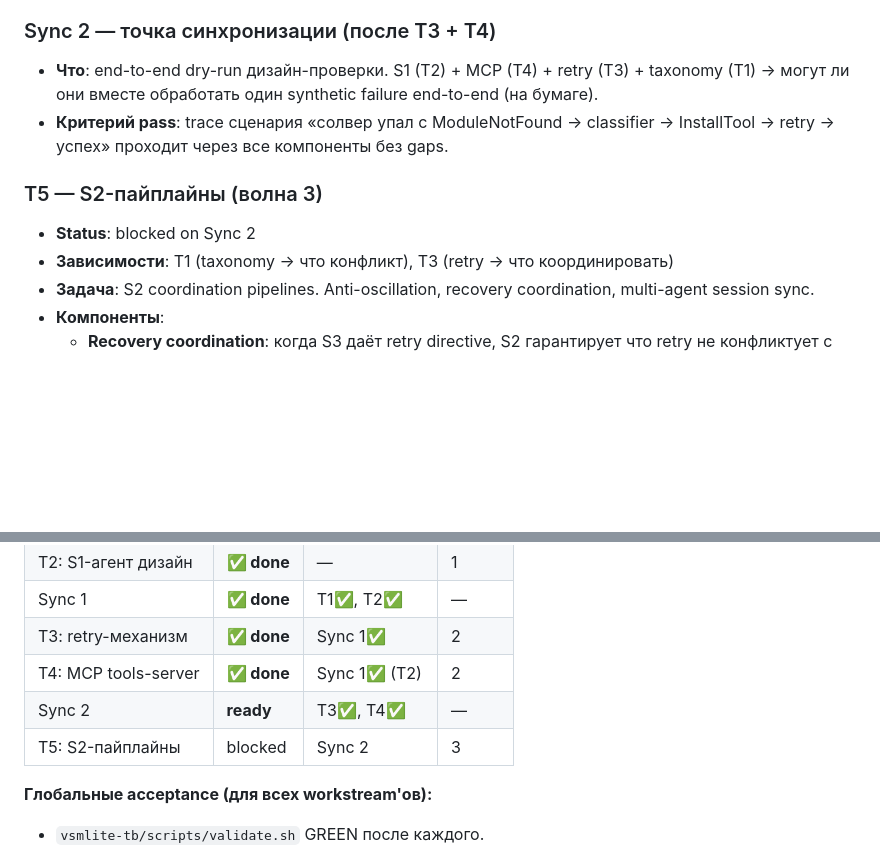
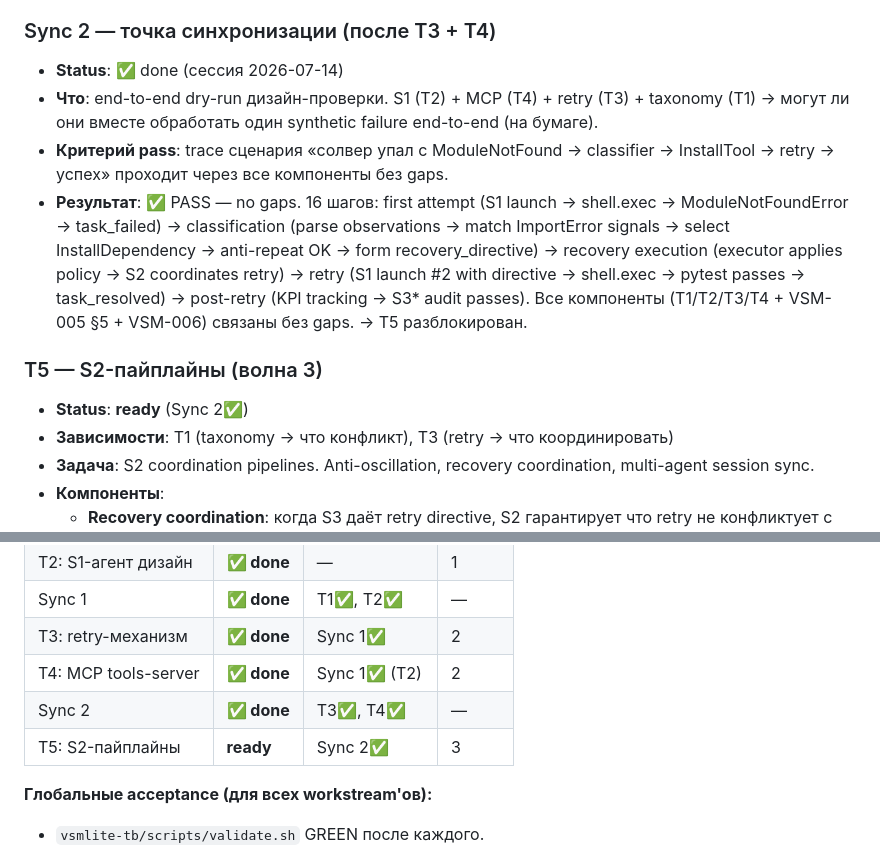
Before and after one commit to opensiro/terminal-bench-vsm, a Markdown page: WORKSTREAM.md, 2 parts joined by grey strips. GitHub-like rendering; blank space fills up the shorter version.

Commit message:
docs(workstream): Sync 2 done — T5 разблокирован
Sync 2: ✅ PASS — end-to-end dry-run (16 шагов, no gaps)
  Сценарий: ModuleNotFoundError → ImportError → InstallDependency → retry → успех
  First attempt → classification → recovery execution → retry → post-retry KPI
  Все компоненты (T1/T2/T3/T4 + VSM-005 §5 S3* + VSM-006 autonomous) связаны.
  T5 (S2-пайплайны) → ready (волна 3).

```diff
--- a/WORKSTREAM.md
+++ b/WORKSTREAM.md
@@ -125,11 +125,13 @@ eval / grading — проверяется grep.
 - **How-to-start**: после Sync 1, спавни `child-dispatcher` с task `implement: mcp_tools_server`. Зависит преимущественно от T2, слабо от T1.
 
 ### Sync 2 — точка синхронизации (после T3 + T4)
+- **Status**: ✅ done (сессия 2026-07-14)
 - **Что**: end-to-end dry-run дизайн-проверки. S1 (T2) + MCP (T4) + retry (T3) + taxonomy (T1) → могут ли они вместе обработать один synthetic failure end-to-end (на бумаге).
 - **Критерий pass**: trace сценария «солвер упал с ModuleNotFound → classifier → InstallTool → retry → успех» проходит через все компоненты без gaps.
+- **Результат**: ✅ PASS — no gaps. 16 шагов: first attempt (S1 launch → shell.exec → ModuleNotFoundError → task_failed) → classification (parse observations → match ImportError signals → select InstallDependency → anti-repeat OK → form recovery_directive) → recovery execution (executor applies policy → S2 coordinates retry) → retry (S1 launch #2 with directive → shell.exec → pytest passes → task_resolved) → post-retry (KPI tracking → S3\* audit passes). Все компоненты (T1/T2/T3/T4 + VSM-005 §5 + VSM-006) связаны без gaps. → T5 разблокирован.
 
 ### T5 — S2-пайплайны (волна 3)
-- **Status**: blocked on Sync 2
+- **Status**: **ready** (Sync 2✅)
 - **Зависимости**: T1 (taxonomy → что конфликт), T3 (retry → что координировать)
 - **Задача**: S2 coordination pipelines. Anti-oscillation, recovery coordination, multi-agent session sync.
 - **Компоненты**:
@@ -168,8 +170,8 @@ eval / grading — проверяется grep.
 | Sync 1 | **✅ done** | T1✅, T2✅ | — |
 | T3: retry-механизм | **✅ done** | Sync 1✅ | 2 |
 | T4: MCP tools-server | **✅ done** | Sync 1✅ (T2) | 2 |
-| Sync 2 | **ready** | T3✅, T4✅ | — |
-| T5: S2-пайплайны | blocked | Sync 2 | 3 |
+| Sync 2 | **✅ done** | T3✅, T4✅ | — |
+| T5: S2-пайплайны | **ready** | Sync 2✅ | 3 |
 
 **Глобальные acceptance (для всех workstream'ов):**
 - `vsmlite-tb/scripts/validate.sh` GREEN после каждого.
```
